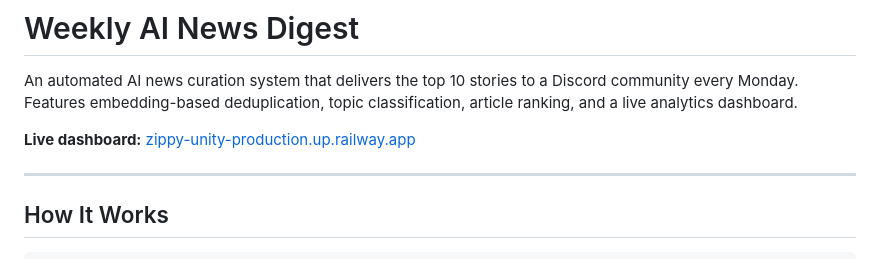
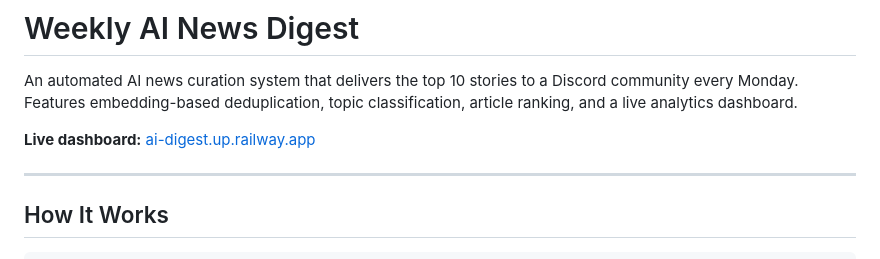
Before and after one commit to tanaydangaich/daily-ai-digest, a Markdown page: README.md, the part around the change. GitHub-like rendering.

Commit message:
Update dashboard URL to ai-digest.up.railway.app

```diff
--- a/README.md
+++ b/README.md
@@ -2,7 +2,7 @@
 
 An automated AI news curation system that delivers the top 10 stories to a Discord community every Monday. Features embedding-based deduplication, topic classification, article ranking, and a live analytics dashboard.
 
-**Live dashboard:** [zippy-unity-production.up.railway.app](https://zippy-unity-production.up.railway.app)
+**Live dashboard:** [ai-digest.up.railway.app](https://ai-digest.up.railway.app)
 
 ---
 
```
